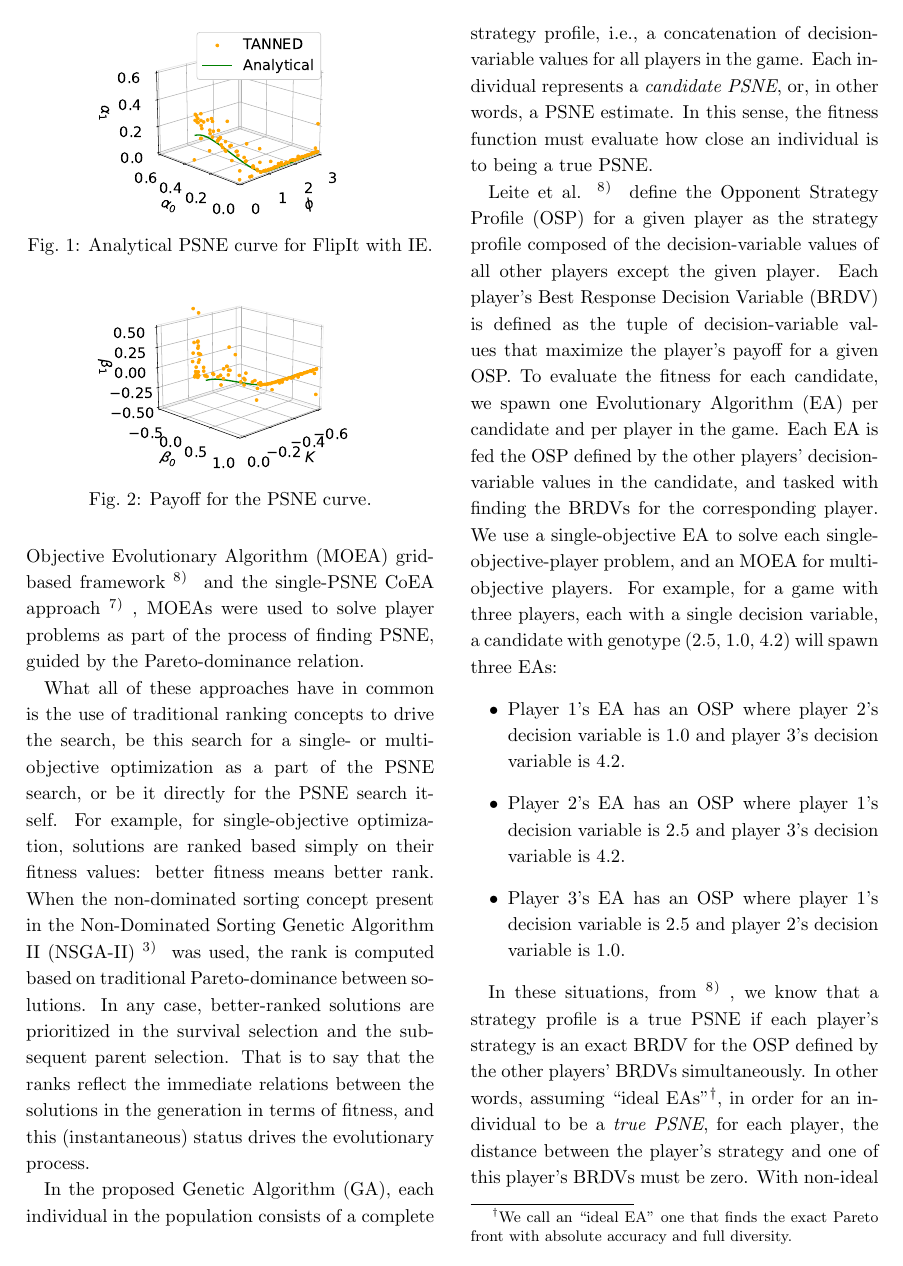
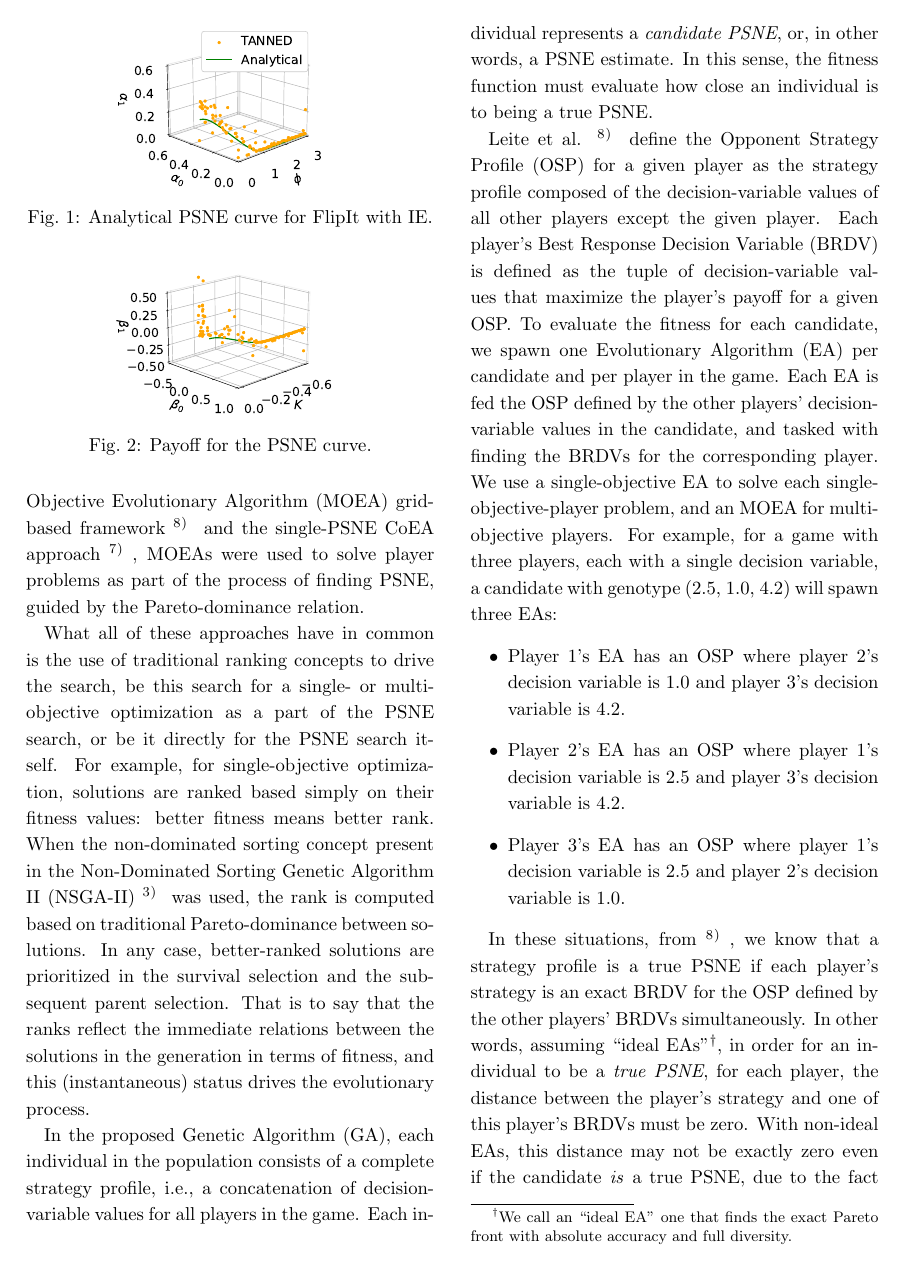
Before and after one commit to ruipimentel/jpn-sec-symposium-2025, a LaTeX document (symposium.tex): page 3 of 9 before the commit and page 3 of 8 after it. Compiled offline with pLaTeX and dvipdfmx.

Commit message:
Adjusts image sizes to fit paper into 8-page limit.

```diff
--- a/symposium.tex
+++ b/symposium.tex
@@ -162,14 +162,14 @@ Fig.~\ref{fig:analytical_objective_space} shows its game outcomes.
 
 \begin{figure}[h]
     \centering
-    \includegraphics[width=0.7\linewidth]{figs/pop100x20_500x5g_tanned-P01-K01_01_9236fdb_22_ds.eps}
+    \includegraphics[width=0.6\linewidth]{figs/pop100x20_500x5g_tanned-P01-K01_01_9236fdb_22_ds.eps}
     \caption{Analytical PSNE curve for FlipIt with IE.}
     \label{fig:analytical_decision_space}
 \end{figure}
 
 \begin{figure}[h]
     \centering
-    \includegraphics[width=0.7\linewidth]{figs/pop100x20_500x5g_tanned-P01-K01_01_9236fdb_22_os.eps}
+    \includegraphics[width=0.6\linewidth]{figs/pop100x20_500x5g_tanned-P01-K01_01_9236fdb_22_os.eps}
     \caption{Payoff for the PSNE curve.}
     \label{fig:analytical_objective_space}
 \end{figure}
```
Also changed, not shown: symposium.tex (4 more changed lines).
